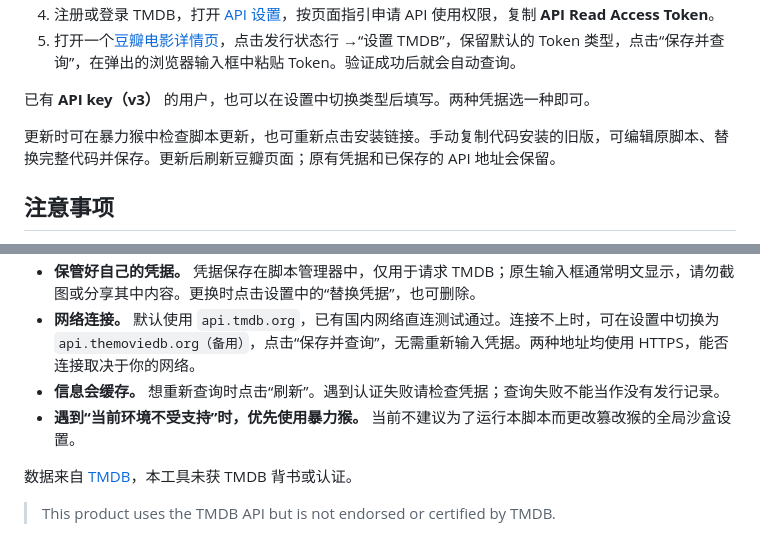
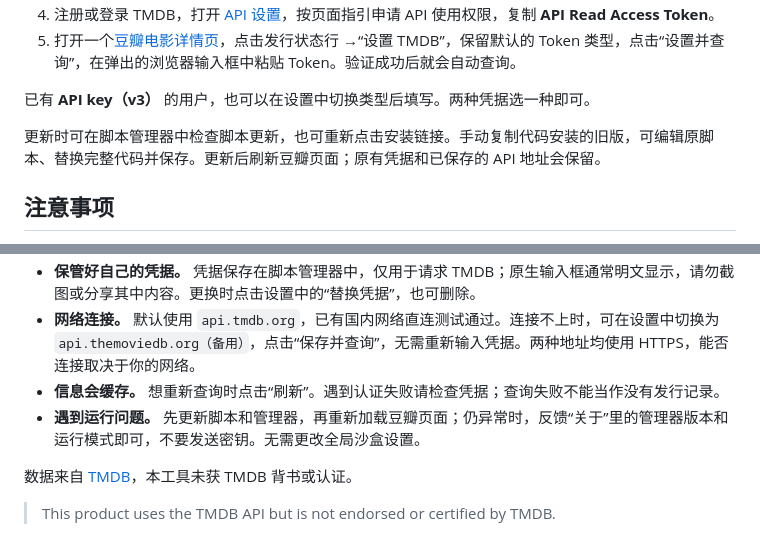
Before and after one commit to chenfangshuo/Release-Signal, a Markdown page: README.md, 2 parts joined by grey strips. Drawn GitHub-style.

```diff
--- a/README.md
+++ b/README.md
@@ -34,9 +34,9 @@
 4. 注册或登录 TMDB，打开 [API 设置](https://www.themoviedb.org/settings/api)，按页面指引申请 API 使用权限，复制 **API Read Access Token**。
-5. 打开一个[豆瓣电影详情页](https://movie.douban.com/subject/1292052/)，点击发行状态行 →“设置 TMDB”，保留默认的 Token 类型，点击“保存并查询”，在弹出的浏览器输入框中粘贴 Token。验证成功后就会自动查询。
+5. 打开一个[豆瓣电影详情页](https://movie.douban.com/subject/1292052/)，点击发行状态行 →“设置 TMDB”，保留默认的 Token 类型，点击“设置并查询”，在弹出的浏览器输入框中粘贴 Token。验证成功后就会自动查询。
 
 已有 **API key（v3）** 的用户，也可以在设置中切换类型后填写。两种凭据选一种即可。
 
-更新时可在暴力猴中检查脚本更新，也可重新点击安装链接。手动复制代码安装的旧版，可编辑原脚本、替换完整代码并保存。更新后刷新豆瓣页面；原有凭据和已保存的 API 地址会保留。
+更新时可在脚本管理器中检查脚本更新，也可重新点击安装链接。手动复制代码安装的旧版，可编辑原脚本、替换完整代码并保存。更新后刷新豆瓣页面；原有凭据和已保存的 API 地址会保留。
 
 ## 注意事项
 
@@ -46,7 +46,7 @@
 - **保管好自己的凭据。** 凭据保存在脚本管理器中，仅用于请求 TMDB；原生输入框通常明文显示，请勿截图或分享其中内容。更换时点击设置中的“替换凭据”，也可删除。
 - **网络连接。** 默认使用 `api.tmdb.org`，已有国内网络直连测试通过。连接不上时，可在设置中切换为 `api.themoviedb.org（备用）`，点击“保存并查询”，无需重新输入凭据。两种地址均使用 HTTPS，能否连接取决于你的网络。
 - **信息会缓存。** 想重新查询时点击“刷新”。遇到认证失败请检查凭据；查询失败不能当作没有发行记录。
-- **遇到“当前环境不受支持”时，优先使用暴力猴。** 当前不建议为了运行本脚本而更改篡改猴的全局沙盒设置。
+- **遇到运行问题。** 先更新脚本和管理器，再重新加载豆瓣页面；仍异常时，反馈“关于”里的管理器版本和运行模式即可，不要发送密钥。无需更改全局沙盒设置。
 
 数据来自 [TMDB](https://www.themoviedb.org)，本工具未获 TMDB 背书或认证。
 
```
Also changed, not shown: other parts of README.md (+5 -5 lines), DEVELOPER.md (+19 -10 lines), docs/TAMPERMONKEY-TEST.md (added, +191 -0 lines), docs/images/collapsed.png, docs/images/expanded.png, 3 other files.
